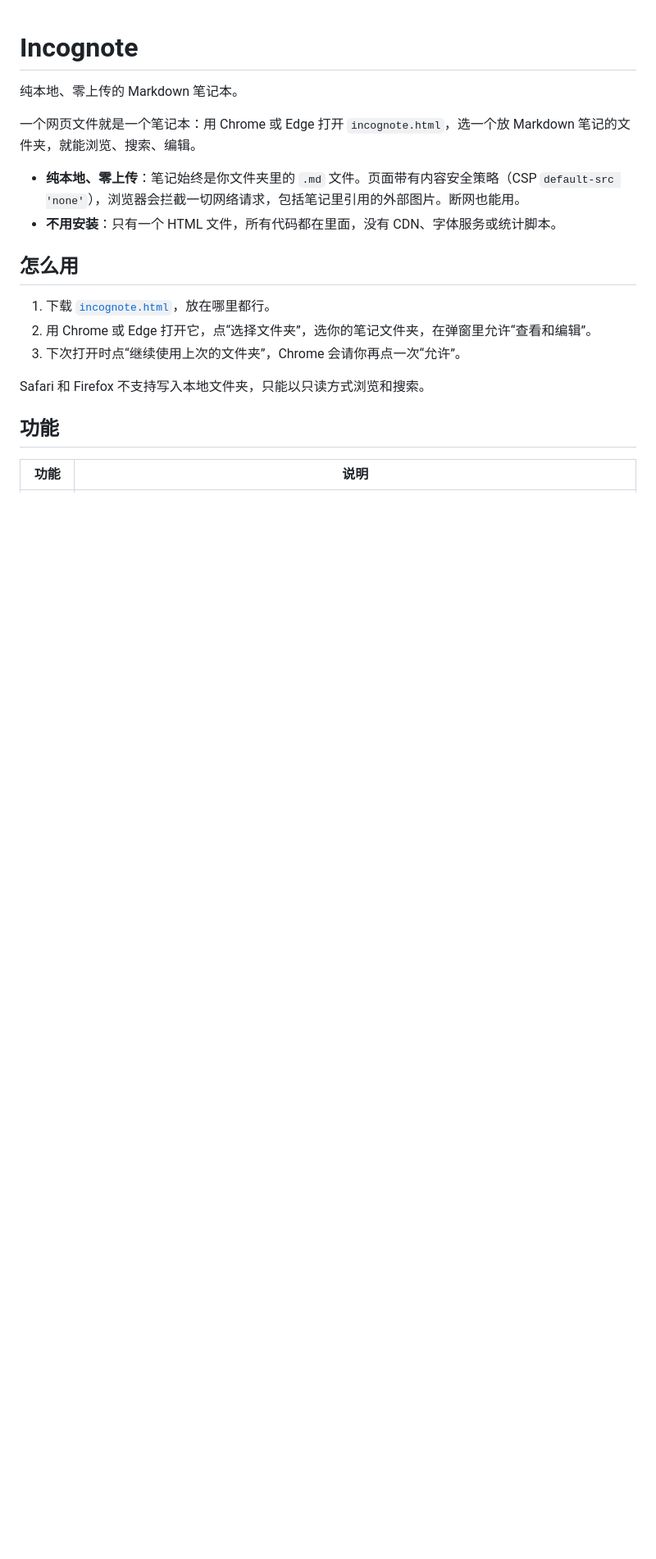
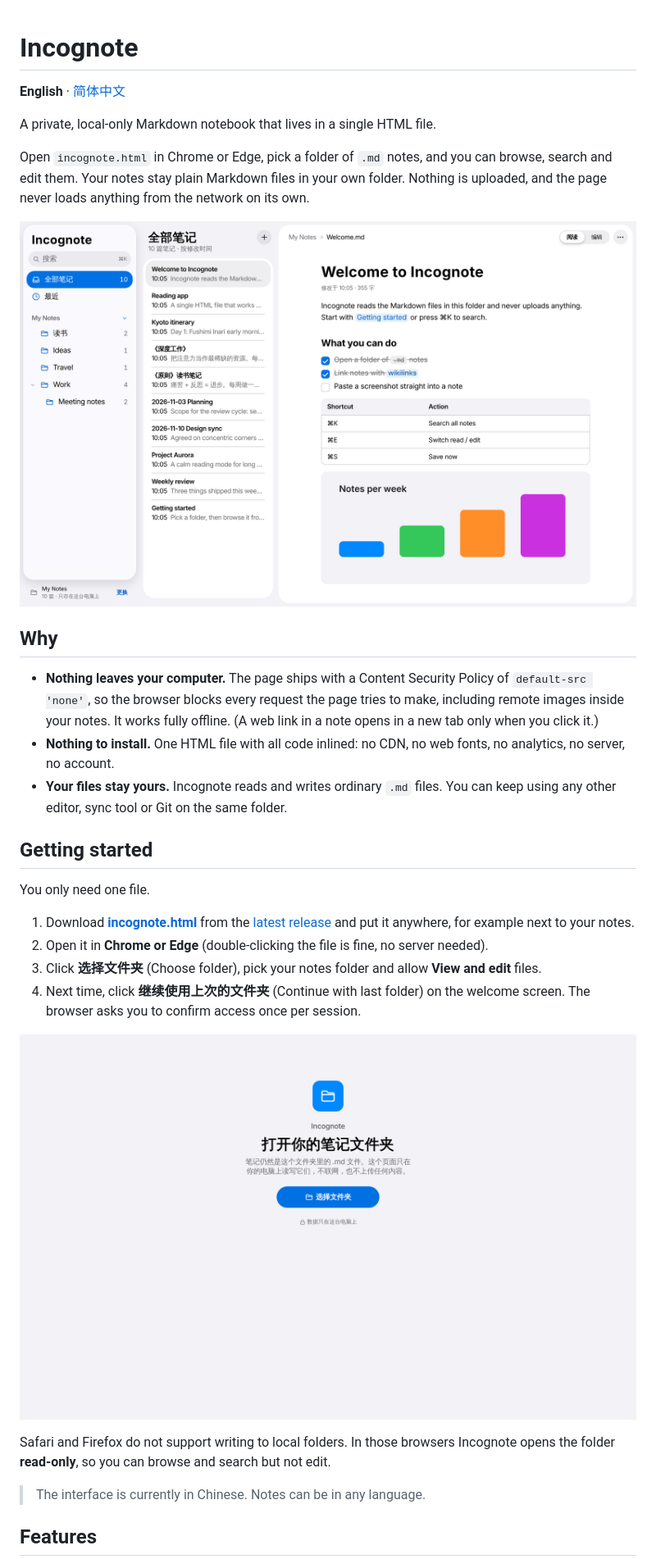
Before and after one commit to VibeMage/incognote, a Markdown page: README.md, the part around one of its changes. Shown at 82% size. GitHub-like rendering; pictures changed too: docs/screenshots/reading.png (added), docs/screenshots/welcome.png (added); blank space fills up the shorter version.

```diff
--- a/README.md
+++ b/README.md
@@ -1,21 +1,35 @@
 # Incognote
 
-纯本地、零上传的 Markdown 笔记本。
+**English** · [简体中文](README.zh-CN.md)
 
-一个网页文件就是一个笔记本：用 Chrome 或 Edge 打开 `incognote.html`，选一个放 Markdown 笔记的文件夹，就能浏览、搜索、编辑。
+A private, local-only Markdown notebook that lives in a single HTML file.
 
-- **纯本地、零上传**：笔记始终是你文件夹里的 `.md` 文件。页面带有内容安全策略（CSP `default-src 'none'`），浏览器会拦截一切网络请求，包括笔记里引用的外部图片。断网也能用。
-- **不用安装**：只有一个 HTML 文件，所有代码都在里面，没有 CDN、字体服务或统计脚本。
+Open `incognote.html` in Chrome or Edge, pick a folder of `.md` notes, and you can browse, search and edit them. Your notes stay plain Markdown files in your own folder. Nothing is uploaded, and the page never loads anything from the network on its own.
 
-## 怎么用
+![Reading a note](docs/screenshots/reading.png)
 
-1. 下载 [`incognote.html`](incognote.html)，放在哪里都行。
-2. 用 Chrome 或 Edge 打开它，点“选择文件夹”，选你的笔记文件夹，在弹窗里允许“查看和编辑”。
-3. 下次打开时点“继续使用上次的文件夹”，Chrome 会请你再点一次“允许”。
+## Why
 
-Safari 和 Firefox 不支持写入本地文件夹，只能以只读方式浏览和搜索。
+- **Nothing leaves your computer.** The page ships with a Content Security Policy of `default-src 'none'`, so the browser blocks every request the page tries to make, including remote images inside your notes. It works fully offline. (A web link in a note opens in a new tab only when you click it.)
+- **Nothing to install.** One HTML file with all code inlined: no CDN, no web fonts, no analytics, no server, no account.
+- **Your files stay yours.** Incognote reads and writes ordinary `.md` files. You can keep using any other editor, sync tool or Git on the same folder.
 
-## 功能
+## Getting started
 
-| 功能 | 说明 |
+You only need one file.
+
+1. Download **[incognote.html](https://github.com/VibeMage/incognote/releases/latest/download/incognote.html)** from the [latest release](https://github.com/VibeMage/incognote/releases/latest) and put it anywhere, for example next to your notes.
+2. Open it in **Chrome or Edge** (double-clicking the file is fine, no server needed).
+3. Click **选择文件夹** (Choose folder), pick your notes folder and allow **View and edit** files.
+4. Next time, click **继续使用上次的文件夹** (Continue with last folder) on the welcome screen. The browser asks you to confirm access once per session.
+
+![Choosing a folder](docs/screenshots/welcome.png)
+
+Safari and Firefox do not support writing to local folders. In those browsers Incognote opens the folder **read-only**, so you can browse and search but not edit.
+
+> The interface is currently in Chinese. Notes can be in any language.
+
+## Features
+
+| | |
 | --- | --- |
```
Also changed, not shown: other parts of README.md (+56 -19 lines), README.zh-CN.md (added, +95 -0 lines), docs/screenshots/dark.png (added), docs/screenshots/editing.png (added), docs/screenshots/search.png (added), 2 other files.
